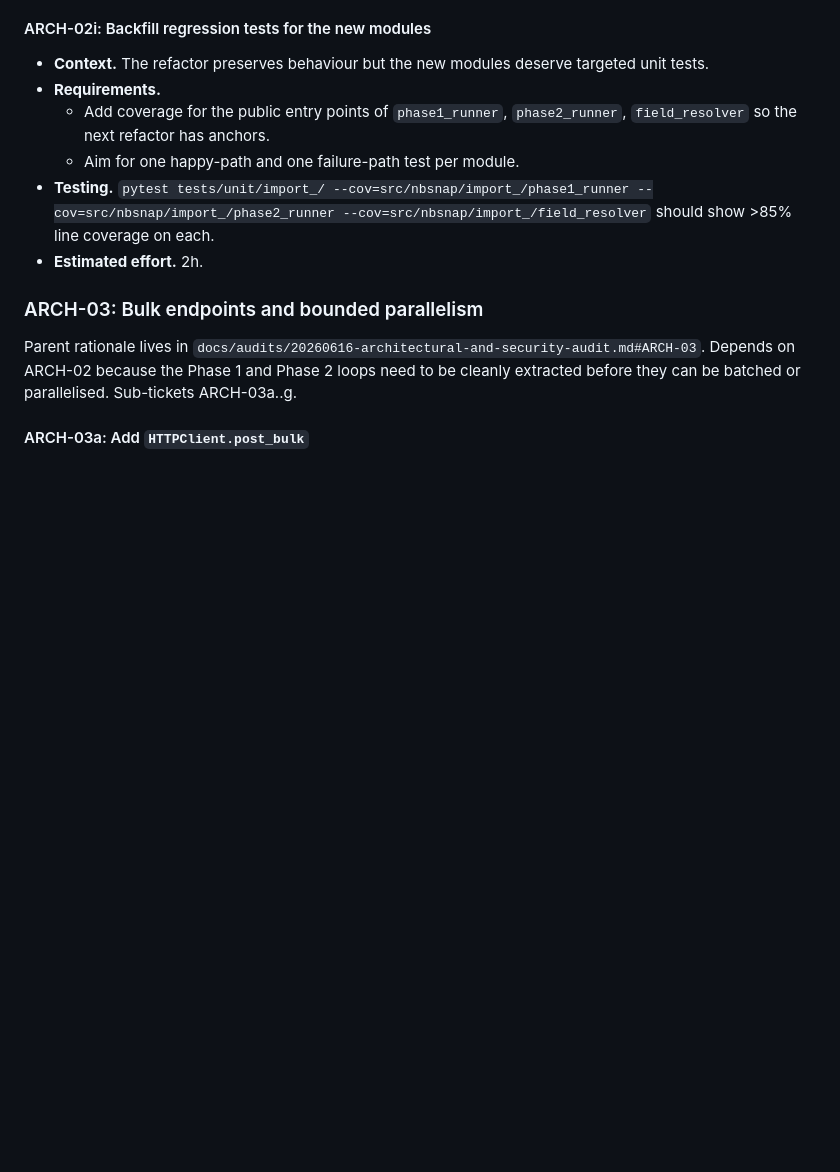
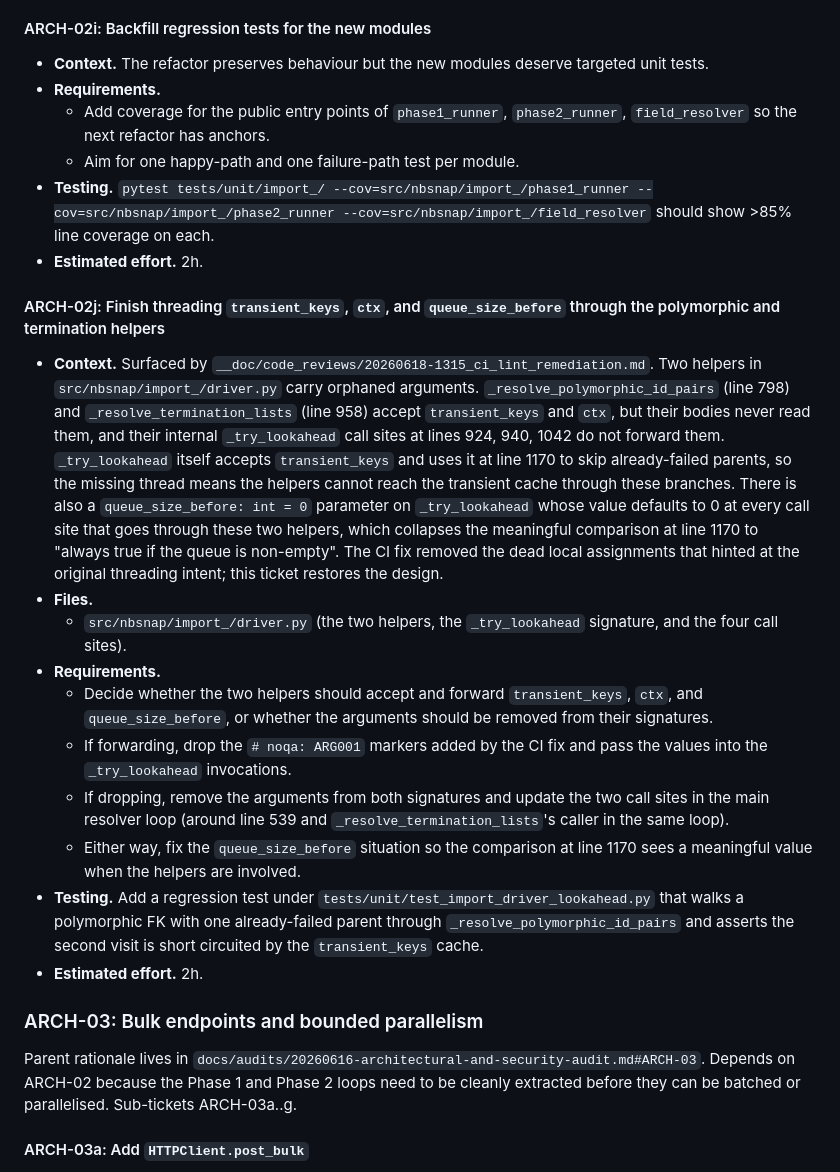
Before and after one commit to the-louie/netbox-snapshot, a Markdown page: TODO.md, the part around one of its changes. Rendered like a GitHub page; blank space fills up the shorter version.

```diff
--- a/TODO.md
+++ b/TODO.md
@@ -79,6 +79,19 @@ Parent rationale lives in `docs/audits/20260616-architectural-and-security-audit
   * Add coverage for the public entry points of `phase1_runner`, `phase2_runner`, `field_resolver` so the next refactor has anchors.
   * Aim for one happy-path and one failure-path test per module.
 * **Testing.** `pytest tests/unit/import_/ --cov=src/nbsnap/import_/phase1_runner --cov=src/nbsnap/import_/phase2_runner --cov=src/nbsnap/import_/field_resolver` should show >85% line coverage on each.
+* **Estimated effort.** 2h.
+
+#### ARCH-02j: Finish threading `transient_keys`, `ctx`, and `queue_size_before` through the polymorphic and termination helpers
+
+* **Context.** Surfaced by `__doc/code_reviews/20260618-1315_ci_lint_remediation.md`. Two helpers in `src/nbsnap/import_/driver.py` carry orphaned arguments. `_resolve_polymorphic_id_pairs` (line 798) and `_resolve_termination_lists` (line 958) accept `transient_keys` and `ctx`, but their bodies never read them, and their internal `_try_lookahead` call sites at lines 924, 940, 1042 do not forward them. `_try_lookahead` itself accepts `transient_keys` and uses it at line 1170 to skip already-failed parents, so the missing thread means the helpers cannot reach the transient cache through these branches. There is also a `queue_size_before: int = 0` parameter on `_try_lookahead` whose value defaults to 0 at every call site that goes through these two helpers, which collapses the meaningful comparison at line 1170 to "always true if the queue is non-empty". The CI fix removed the dead local assignments that hinted at the original threading intent; this ticket restores the design.
+* **Files.**
+  * `src/nbsnap/import_/driver.py` (the two helpers, the `_try_lookahead` signature, and the four call sites).
+* **Requirements.**
+  * Decide whether the two helpers should accept and forward `transient_keys`, `ctx`, and `queue_size_before`, or whether the arguments should be removed from their signatures.
+  * If forwarding, drop the `# noqa: ARG001` markers added by the CI fix and pass the values into the `_try_lookahead` invocations.
+  * If dropping, remove the arguments from both signatures and update the two call sites in the main resolver loop (around line 539 and `_resolve_termination_lists`'s caller in the same loop).
+  * Either way, fix the `queue_size_before` situation so the comparison at line 1170 sees a meaningful value when the helpers are involved.
+* **Testing.** Add a regression test under `tests/unit/test_import_driver_lookahead.py` that walks a polymorphic FK with one already-failed parent through `_resolve_polymorphic_id_pairs` and asserts the second visit is short circuited by the `transient_keys` cache.
 * **Estimated effort.** 2h.
 
 ### ARCH-03: Bulk endpoints and bounded parallelism
```
Also changed, not shown: other parts of TODO.md (+12 -0 lines).
